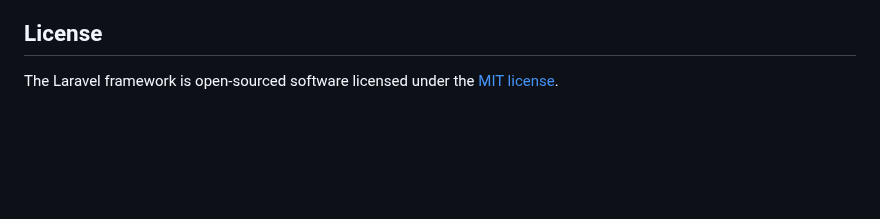
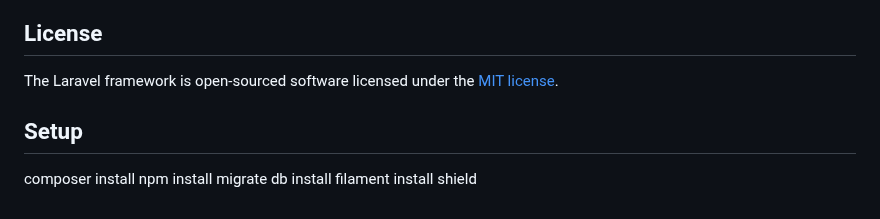
Before and after one commit to Fayiawaluddinzaki/filament-api, a Markdown page: README.md, the part around the change. GitHub-like rendering; blank space fills up the shorter version.

```diff
--- a/README.md
+++ b/README.md
@@ -64,3 +64,11 @@ If you discover a security vulnerability within Laravel, please send an e-mail t
 ## License
 
 The Laravel framework is open-sourced software licensed under the [MIT license](https://opensource.org/licenses/MIT).
+
+## Setup
+
+composer install
+npm install
+migrate db
+install filament
+install shield
```
